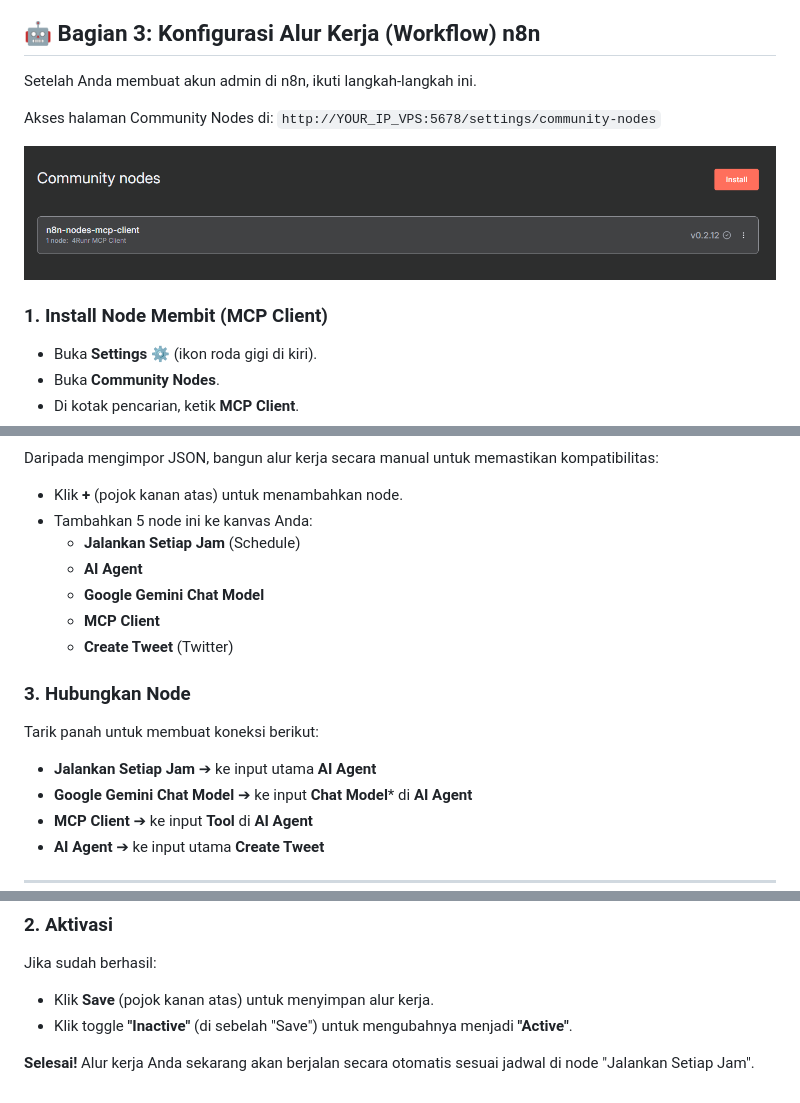
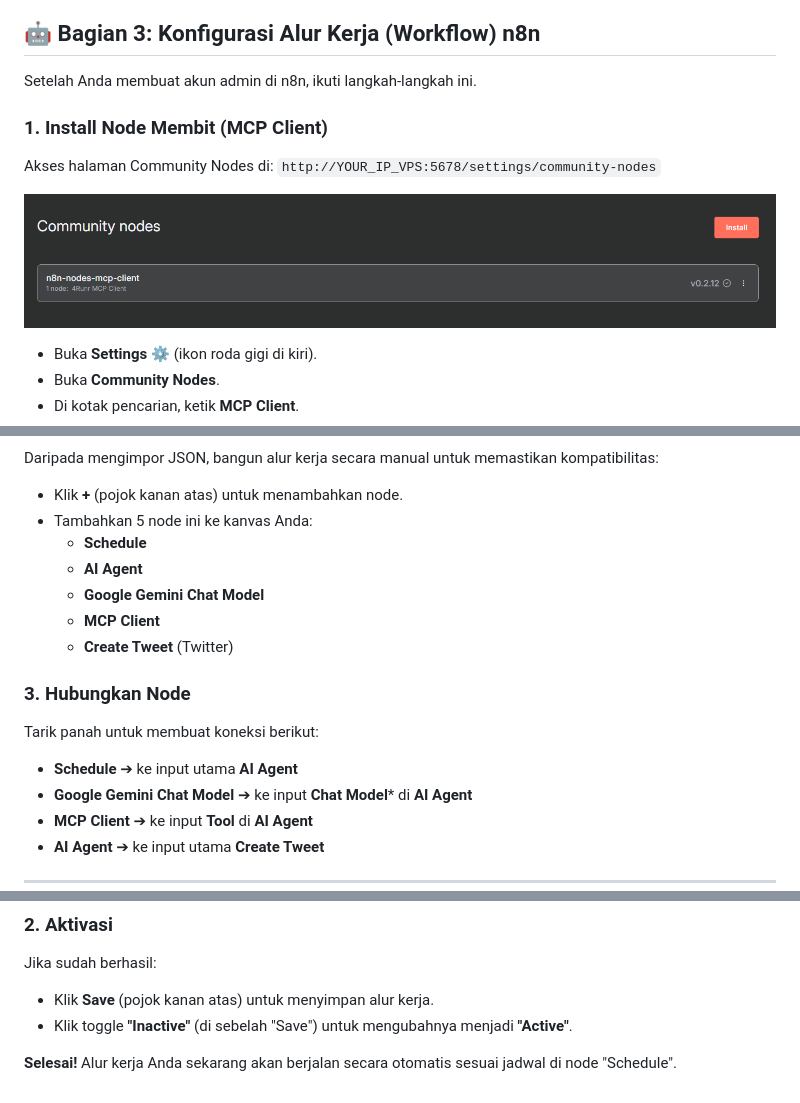
Before and after one commit to Amarudinn/membit-hackathon, a Markdown page: README.md, 3 parts joined by grey strips. Rendered like a GitHub page.

```diff
--- a/README.md
+++ b/README.md
@@ -129,11 +129,11 @@ Tunggu sekitar satu menit. n8n sekarang dapat diakses di `http://IP_VPS_ANDA:567
 
 Setelah Anda membuat akun admin di n8n, ikuti langkah-langkah ini.
 
+### 1. Install Node Membit (MCP Client)
+
 Akses halaman Community Nodes di: `http://YOUR_IP_VPS:5678/settings/community-nodes`
 
 ![Community Nodes](images/Community-Nodes.png)
-
-### 1. Install Node Membit (MCP Client)
 
 - Buka **Settings** ⚙️ (ikon roda gigi di kiri).
 - Buka **Community Nodes**.
@@ -148,7 +148,7 @@ Daripada mengimpor JSON, bangun alur kerja secara manual untuk memastikan kompat
 
 - Klik **+** (pojok kanan atas) untuk menambahkan node.
 - Tambahkan 5 node ini ke kanvas Anda:
-  - **Jalankan Setiap Jam** (Schedule)
+  - **Schedule**
   - **AI Agent**
   - **Google Gemini Chat Model**
   - **MCP Client**
@@ -158,7 +158,7 @@ Daripada mengimpor JSON, bangun alur kerja secara manual untuk memastikan kompat
 
 Tarik panah untuk membuat koneksi berikut:
 
-- **Jalankan Setiap Jam** ➔ ke input utama **AI Agent**
+- **Schedule** ➔ ke input utama **AI Agent**
 - **Google Gemini Chat Model** ➔ ke input **Chat Model*** di **AI Agent**
 - **MCP Client** ➔ ke input **Tool** di **AI Agent**
 - **AI Agent** ➔ ke input utama **Create Tweet**
@@ -216,4 +245,4 @@ Jika sudah berhasil:
 - Klik **Save** (pojok kanan atas) untuk menyimpan alur kerja.
 - Klik toggle **"Inactive"** (di sebelah "Save") untuk mengubahnya menjadi **"Active"**.
 
-**Selesai!** Alur kerja Anda sekarang akan berjalan secara otomatis sesuai jadwal di node "Jalankan Setiap Jam".
+**Selesai!** Alur kerja Anda sekarang akan berjalan secara otomatis sesuai jadwal di node "Schedule".
```
Also changed, not shown: other parts of README.md (+32 -3 lines), images/Create-Tweet-Text.png (added), images/Developer-App-Info.png (added), images/Workflow-Create-Tweet.png (added).
